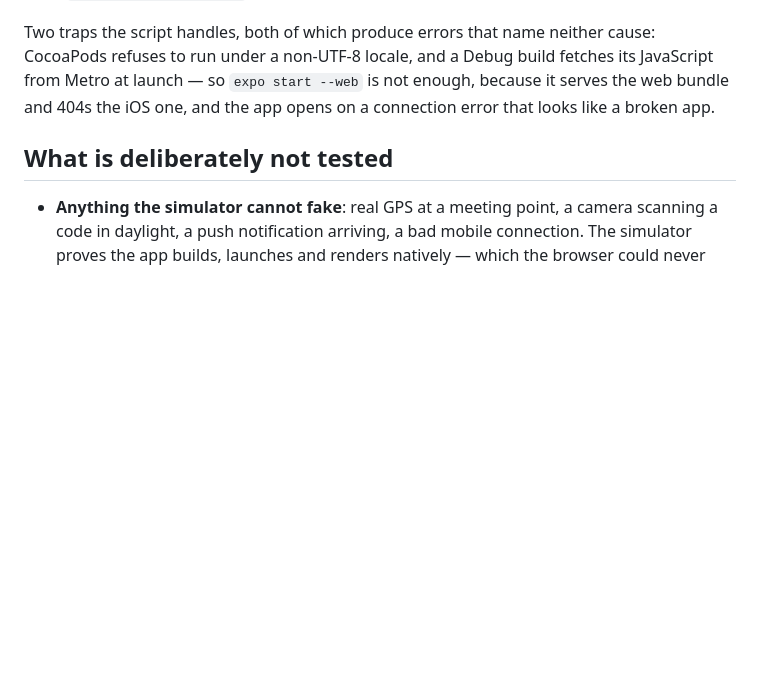
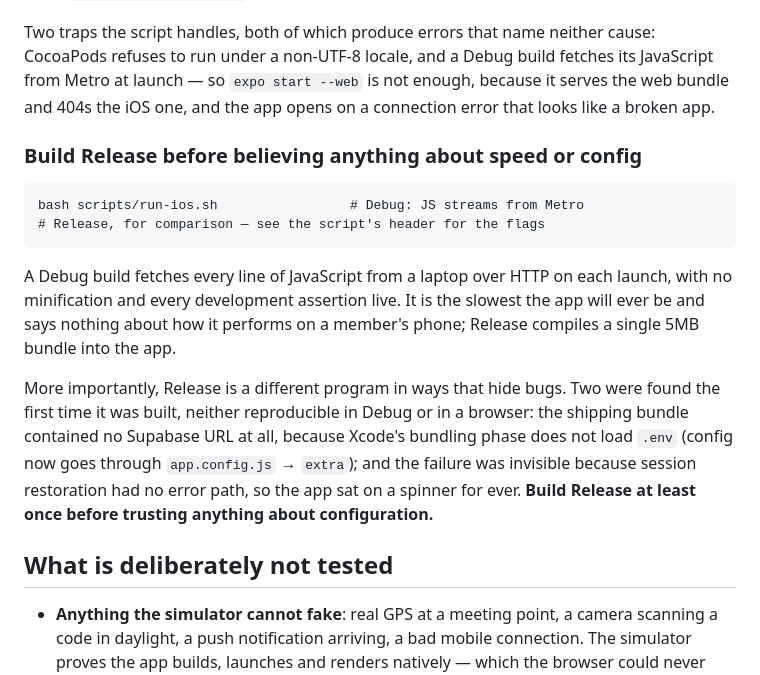
Before and after one commit to Adammm48/mvmnt, a Markdown page: docs/testing.md, the part around the change. GitHub-like rendering; blank space fills up the shorter version.

Commit message:
Docs: build Release before believing anything about config or speed
Co-Authored-By: Claude Opus 5 <noreply@anthropic.com>

```diff
--- a/docs/testing.md
+++ b/docs/testing.md
@@ -119,6 +119,24 @@ fetches its JavaScript from Metro at launch — so `expo start --web` is not
 enough, because it serves the web bundle and 404s the iOS one, and the app
 opens on a connection error that looks like a broken app.
 
+### Build Release before believing anything about speed or config
+
+    bash scripts/run-ios.sh                 # Debug: JS streams from Metro
+    # Release, for comparison — see the script's header for the flags
+
+A Debug build fetches every line of JavaScript from a laptop over HTTP on each
+launch, with no minification and every development assertion live. It is the
+slowest the app will ever be and says nothing about how it performs on a
+member's phone; Release compiles a single 5MB bundle into the app.
+
+More importantly, Release is a different program in ways that hide bugs. Two
+were found the first time it was built, neither reproducible in Debug or in a
+browser: the shipping bundle contained no Supabase URL at all, because Xcode's
+bundling phase does not load `.env` (config now goes through
+`app.config.js` → `extra`); and the failure was invisible because session
+restoration had no error path, so the app sat on a spinner for ever. **Build
+Release at least once before trusting anything about configuration.**
+
 ## What is deliberately not tested
 
 - **Anything the simulator cannot fake**: real GPS at a meeting point, a
```
